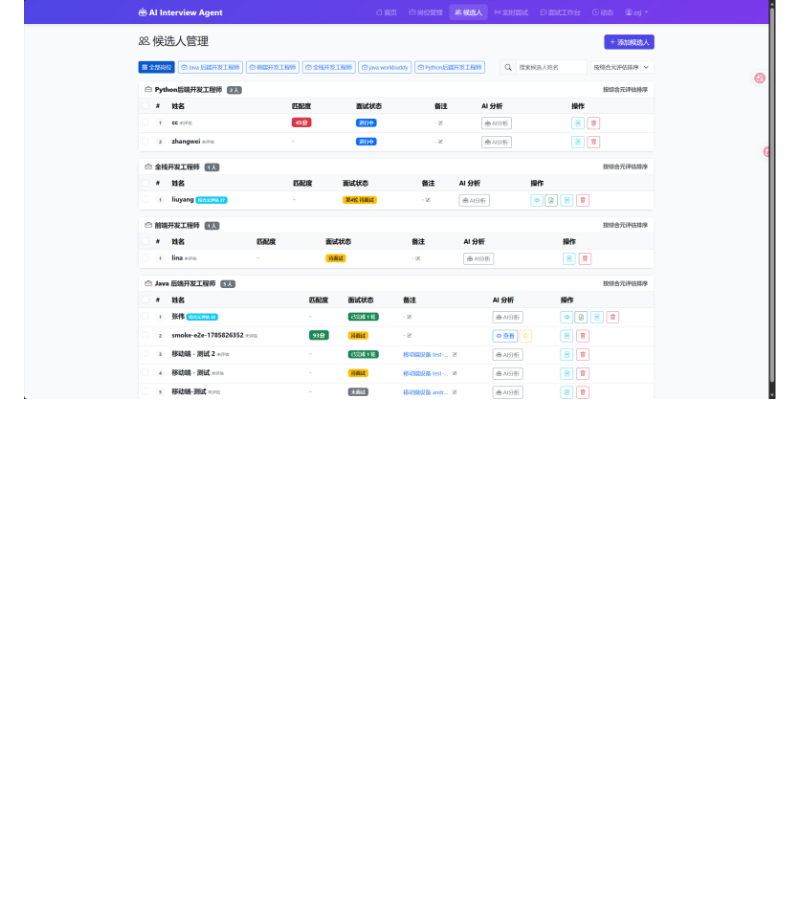
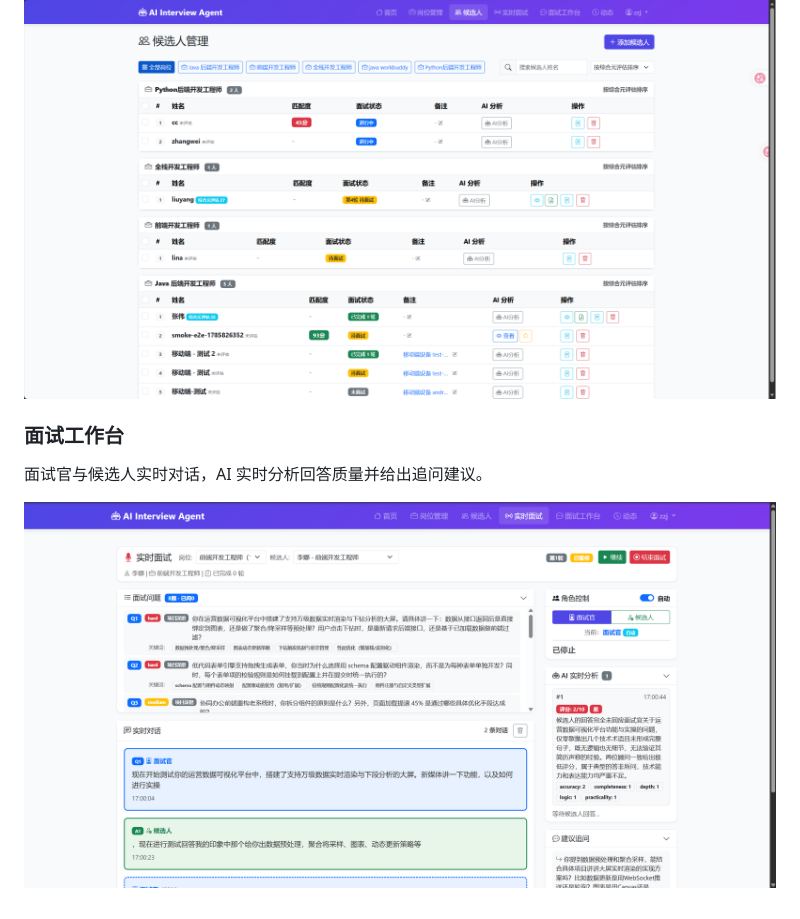
Before and after one commit to teio11111/AI-Interview-Agent, a Markdown page: README.md, the part around the change. GitHub-like rendering; pictures changed too: screenshots/面试工作台.png (added); blank space fills up the shorter version.

Commit message:
docs: README 添加面试工作台截图
- 实时对话 + AI 实时分析 + 追问建议

```diff
--- a/README.md
+++ b/README.md
@@ -139,3 +139,9 @@ bash deploy/log.sh        # 看日志
 按岗位分组展示候选人，支持 AI 评估、匹配度排序、面试状态跟踪。
 
 ![候选人管理](screenshots/候选人.png)
+
+### 面试工作台
+
+面试官与候选人实时对话，AI 实时分析回答质量并给出追问建议。
+
+![面试工作台](screenshots/面试工作台.png)
```
